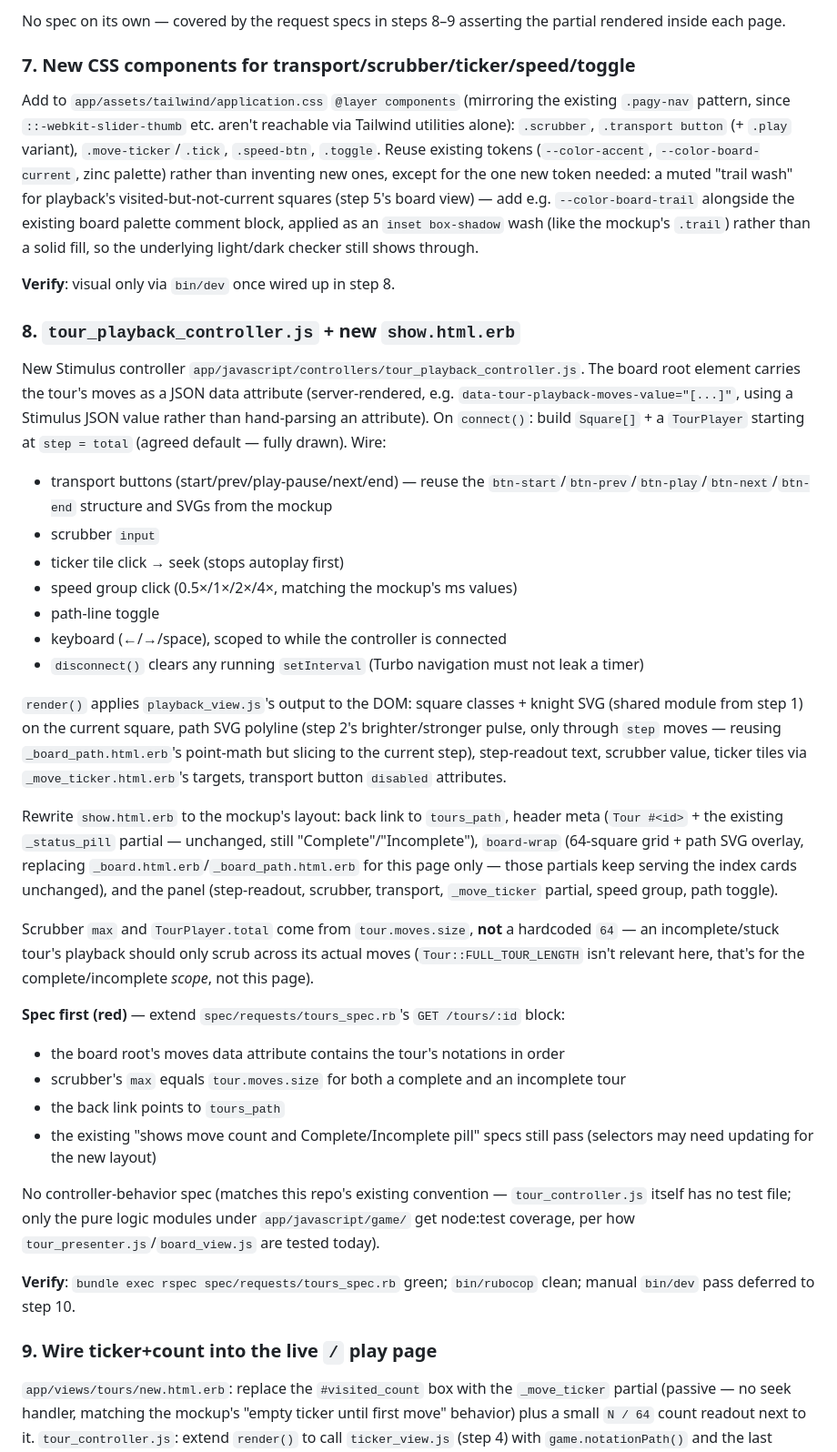
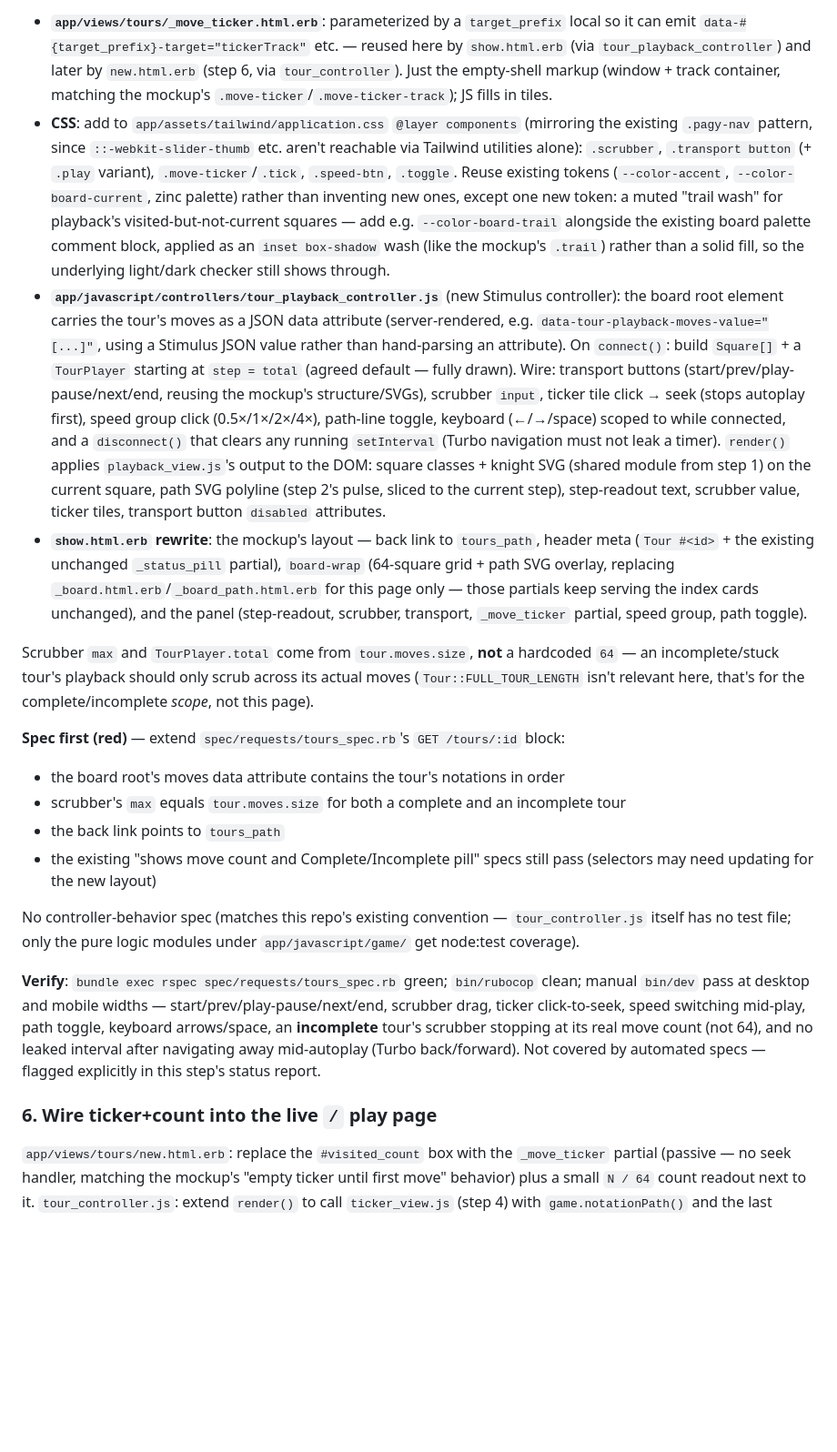
Before and after one commit to sharkby7e/knights_tour, a Markdown page: docs/PLAN.md, the part around one of its changes. Shown at 91% size. Rendered like a GitHub page; blank space fills up the shorter version.

```diff
--- a/docs/PLAN.md
+++ b/docs/PLAN.md
@@ -68,26 +62,8 @@ New `app/javascript/game/playback_view.js`, analogous to the existing `board_vie
 
-No spec on its own — covered by the request specs in steps 8–9 asserting the partial rendered inside each page.
-
-### 7. New CSS components for transport/scrubber/ticker/speed/toggle
-
-Add to `app/assets/tailwind/application.css` `@layer components` (mirroring the existing `.pagy-nav` pattern, since `::-webkit-slider-thumb` etc. aren't reachable via Tailwind utilities alone): `.scrubber`, `.transport button` (+ `.play` variant), `.move-ticker`/`.tick`, `.speed-btn`, `.toggle`. Reuse existing tokens (`--color-accent`, `--color-board-current`, zinc palette) rather than inventing new ones, except for the one new token needed: a muted "trail wash" for playback's visited-but-not-current squares (step 5's board view) — add e.g. `--color-board-trail` alongside the existing board palette comment block, applied as an `inset box-shadow` wash (like the mockup's `.trail`) rather than a solid fill, so the underlying light/dark checker still shows through.
-
-**Verify**: visual only via `bin/dev` once wired up in step 8.
-
-### 8. `tour_playback_controller.js` + new `show.html.erb`
-
-New Stimulus controller `app/javascript/controllers/tour_playback_controller.js`. The board root element carries the tour's moves as a JSON data attribute (server-rendered, e.g. `data-tour-playback-moves-value="[...]"`, using a Stimulus JSON value rather than hand-parsing an attribute). On `connect()`: build `Square[]` + a `TourPlayer` starting at `step = total` (agreed default — fully drawn). Wire:
-- transport buttons (start/prev/play-pause/next/end) — reuse the `btn-start`/`btn-prev`/`btn-play`/`btn-next`/`btn-end` structure and SVGs from the mockup
-- scrubber `input`
-- ticker tile click → seek (stops autoplay first)
-- speed group click (0.5×/1×/2×/4×, matching the mockup's ms values)
-- path-line toggle
-- keyboard (←/→/space), scoped to while the controller is connected
-- `disconnect()` clears any running `setInterval` (Turbo navigation must not leak a timer)
-
-`render()` applies `playback_view.js`'s output to the DOM: square classes + knight SVG (shared module from step 1) on the current square, path SVG polyline (step 2's brighter/stronger pulse, only through `step` moves — reusing `_board_path.html.erb`'s point-math but slicing to the current step), step-readout text, scrubber value, ticker tiles via `_move_ticker.html.erb`'s targets, transport button `disabled` attributes.
-
-Rewrite `show.html.erb` to the mockup's layout: back link to `tours_path`, header meta (`Tour #<id>` + the existing `_status_pill` partial — unchanged, still "Complete"/"Incomplete"), `board-wrap` (64-square grid + path SVG overlay, replacing `_board.html.erb`/`_board_path.html.erb` for this page only — those partials keep serving the index cards unchanged), and the panel (step-readout, scrubber, transport, `_move_ticker` partial, speed group, path toggle).
+- **`app/views/tours/_move_ticker.html.erb`**: parameterized by a `target_prefix` local so it can emit `data-#{target_prefix}-target="tickerTrack"` etc. — reused here by `show.html.erb` (via `tour_playback_controller`) and later by `new.html.erb` (step 6, via `tour_controller`). Just the empty-shell markup (window + track container, matching the mockup's `.move-ticker`/`.move-ticker-track`); JS fills in tiles.
+- **CSS**: add to `app/assets/tailwind/application.css` `@layer components` (mirroring the existing `.pagy-nav` pattern, since `::-webkit-slider-thumb` etc. aren't reachable via Tailwind utilities alone): `.scrubber`, `.transport button` (+ `.play` variant), `.move-ticker`/`.tick`, `.speed-btn`, `.toggle`. Reuse existing tokens (`--color-accent`, `--color-board-current`, zinc palette) rather than inventing new ones, except one new token: a muted "trail wash" for playback's visited-but-not-current squares — add e.g. `--color-board-trail` alongside the existing board palette comment block, applied as an `inset box-shadow` wash (like the mockup's `.trail`) rather than a solid fill, so the underlying light/dark checker still shows through.
+- **`app/javascript/controllers/tour_playback_controller.js`** (new Stimulus controller): the board root element carries the tour's moves as a JSON data attribute (server-rendered, e.g. `data-tour-playback-moves-value="[...]"`, using a Stimulus JSON value rather than hand-parsing an attribute). On `connect()`: build `Square[]` + a `TourPlayer` starting at `step = total` (agreed default — fully drawn). Wire: transport buttons (start/prev/play-pause/next/end, reusing the mockup's structure/SVGs), scrubber `input`, ticker tile click → seek (stops autoplay first), speed group click (0.5×/1×/2×/4×), path-line toggle, keyboard (←/→/space) scoped to while connected, and a `disconnect()` that clears any running `setInterval` (Turbo navigation must not leak a timer). `render()` applies `playback_view.js`'s output to the DOM: square classes + knight SVG (shared module from step 1) on the current square, path SVG polyline (step 2's pulse, sliced to the current step), step-readout text, scrubber value, ticker tiles, transport button `disabled` attributes.
+- **`show.html.erb` rewrite**: the mockup's layout — back link to `tours_path`, header meta (`Tour #<id>` + the existing unchanged `_status_pill` partial), `board-wrap` (64-square grid + path SVG overlay, replacing `_board.html.erb`/`_board_path.html.erb` for this page only — those partials keep serving the index cards unchanged), and the panel (step-readout, scrubber, transport, `_move_ticker` partial, speed group, path toggle).
 
 Scrubber `max` and `TourPlayer.total` come from `tour.moves.size`, **not** a hardcoded `64` — an incomplete/stuck tour's playback should only scrub across its actual moves (`Tour::FULL_TOUR_LENGTH` isn't relevant here, that's for the complete/incomplete *scope*, not this page).
 
@@ -97,11 +73,11 @@ Scrubber `max` and `TourPlayer.total` come from `tour.moves.size`, **not** a har
 - the back link points to `tours_path`
 - the existing "shows move count and Complete/Incomplete pill" specs still pass (selectors may need updating for the new layout)
 
-No controller-behavior spec (matches this repo's existing convention — `tour_controller.js` itself has no test file; only the pure logic modules under `app/javascript/game/` get node:test coverage, per how `tour_presenter.js`/`board_view.js` are tested today).
+No controller-behavior spec (matches this repo's existing convention — `tour_controller.js` itself has no test file; only the pure logic modules under `app/javascript/game/` get node:test coverage).
 
-**Verify**: `bundle exec rspec spec/requests/tours_spec.rb` green; `bin/rubocop` clean; manual `bin/dev` pass deferred to step 10.
+**Verify**: `bundle exec rspec spec/requests/tours_spec.rb` green; `bin/rubocop` clean; manual `bin/dev` pass at desktop and mobile widths — start/prev/play-pause/next/end, scrubber drag, ticker click-to-seek, speed switching mid-play, path toggle, keyboard arrows/space, an **incomplete** tour's scrubber stopping at its real move count (not 64), and no leaked interval after navigating away mid-autoplay (Turbo back/forward). Not covered by automated specs — flagged explicitly in this step's status report.
 
-### 9. Wire ticker+count into the live `/` play page
+### 6. Wire ticker+count into the live `/` play page
 
 `app/views/tours/new.html.erb`: replace the `#visited_count` box with the `_move_ticker` partial (passive — no seek handler, matching the mockup's "empty ticker until first move" behavior) plus a small `N / 64` count readout next to it. `tour_controller.js`: extend `render()` to call `ticker_view.js` (step 4) with `game.notationPath()` and the last index, and populate the ticker/count targets. `renderState` in `tour_presenter.js` grows a `ticker`/`notations` field.
 
```
Also changed, not shown: other parts of docs/PLAN.md (+15 -30 lines).
